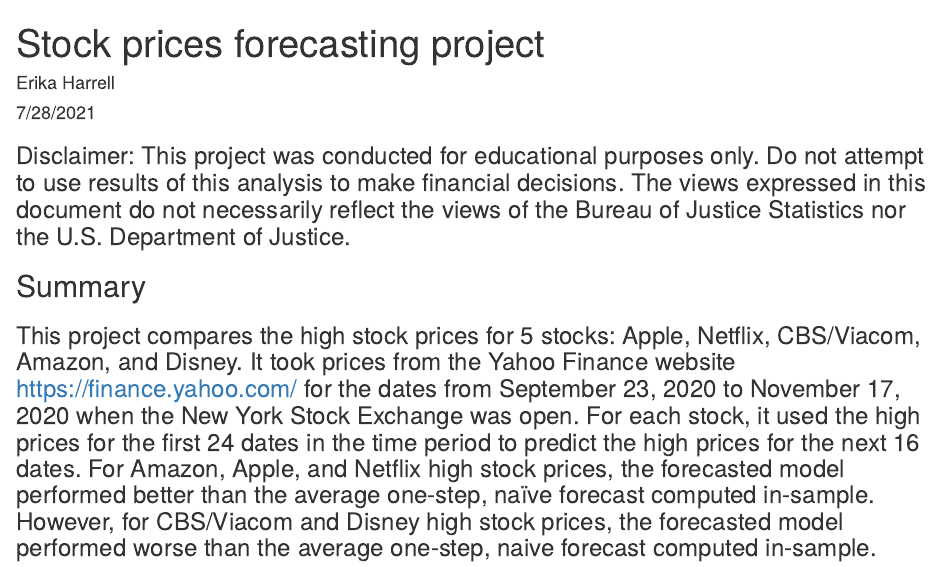
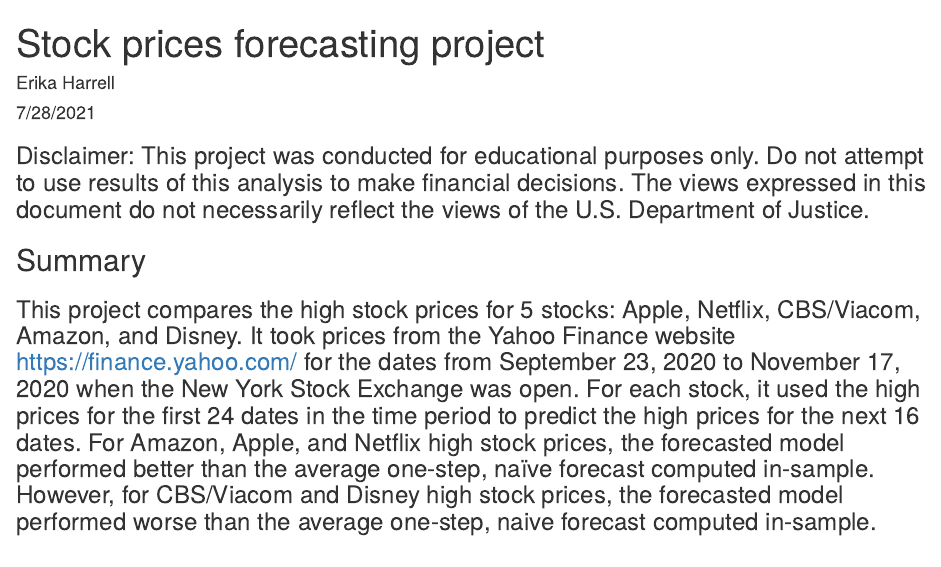
Before and after one commit to e-harrell/stock, an R Markdown document (Results.Rmd): the page in a window 1100 px wide, from its top. Rendered offline with R 4.5, knitr and Pandoc, with nearby package versions.

Commit message:
updated R markdown file

````diff
--- a/Results.Rmd
+++ b/Results.Rmd
@@ -10,7 +10,7 @@
 ```{r setup, include=FALSE}
 knitr::opts_chunk$set(echo = TRUE)
 ```
-### Disclaimer: This project was conducted for educational purposes only. Do not attempt to use results of this analysis to make financial decisions. The views expressed in this document do not necessarily reflect the views of the Bureau of Justice Statistics nor the U.S. Department of Justice.
+### Disclaimer: This project was conducted for educational purposes only. Do not attempt to use results of this analysis to make financial decisions. The views expressed in this document do not necessarily reflect the views of the U.S. Department of Justice.
 
 ## Summary
 ### This project compares the high stock prices for 5 stocks: Apple, Netflix, CBS/Viacom, Amazon, and Disney. It took prices from the Yahoo Finance website <https://finance.yahoo.com/> for the dates from September 23, 2020 to November 17, 2020 when the New York Stock Exchange was open. For each stock, it used the high prices for the first 24 dates in the time period to predict the high prices for the next 16 dates. For Amazon, Apple, and Netflix high stock prices, the forecasted model performed better than the average one-step, naïve forecast computed in-sample. However, for CBS/Viacom and Disney high stock prices, the forecasted model performed worse than the average one-step, naive forecast computed in-sample.
````
